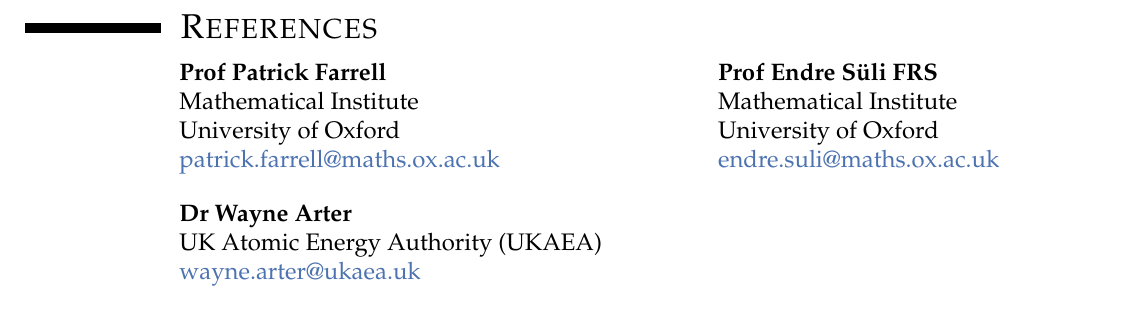
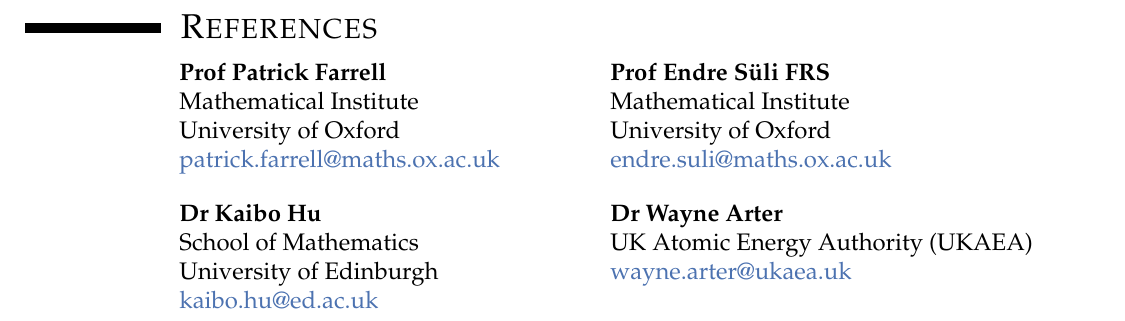
Before and after one commit to BorisAndrews/BorisAndrews.github.io, a LaTeX CV (assets/pdf/cv.tex): part of page 3 of 3, cut so that both start at the same text. Compiled offline with pdfLaTeX.

Commit message:
Updated CV for Kaibo's reference

```diff
--- a/assets/pdf/cv.tex
+++ b/assets/pdf/cv.tex
@@ -290,16 +290,16 @@
 \section{\textsc{References}}
 
 \hspace{26.5mm}
-\begin{tabular}{p{0.5\linewidth} p{0.5\linewidth}}
+\begin{tabular}{p{0.4\linewidth} p{0.6\linewidth}}
     \textbf{Prof Patrick Farrell} & \textbf{Prof Endre Süli FRS}\\
     Mathematical Institute & Mathematical Institute \\
     University of Oxford & University of Oxford  \\
     \href{mailto:patrick.farrell@maths.ox.ac.uk}{patrick.farrell@maths.ox.ac.uk} &
     \href{mailto:endre.suli@maths.ox.ac.uk}{endre.suli@maths.ox.ac.uk} \\
-    \vspace{1mm}
-    \textbf{Dr Wayne Arter} &  \\
-    UK Atomic Energy Authority (UKAEA) & \\
-    \href{mailto:wayne.arter@ukaea.uk}{wayne.arter@ukaea.uk}
+    \vspace{1mm}\textbf{Dr Kaibo Hu} & \vspace{1mm}\textbf{Dr Wayne Arter} \\
+    School of Mathematics & UK Atomic Energy Authority (UKAEA) \\
+    University of Edinburgh & \href{mailto:wayne.arter@ukaea.uk}{wayne.arter@ukaea.uk} \\
+    \href{mailto:kaibo.hu@ed.ac.uk}{kaibo.hu@ed.ac.uk} &
 \end{tabular}
 
 
```
Also changed, not shown: assets/pdf/cv.pdf, assets/pdf/cv.tex (2 more changed lines), 1 other file.
